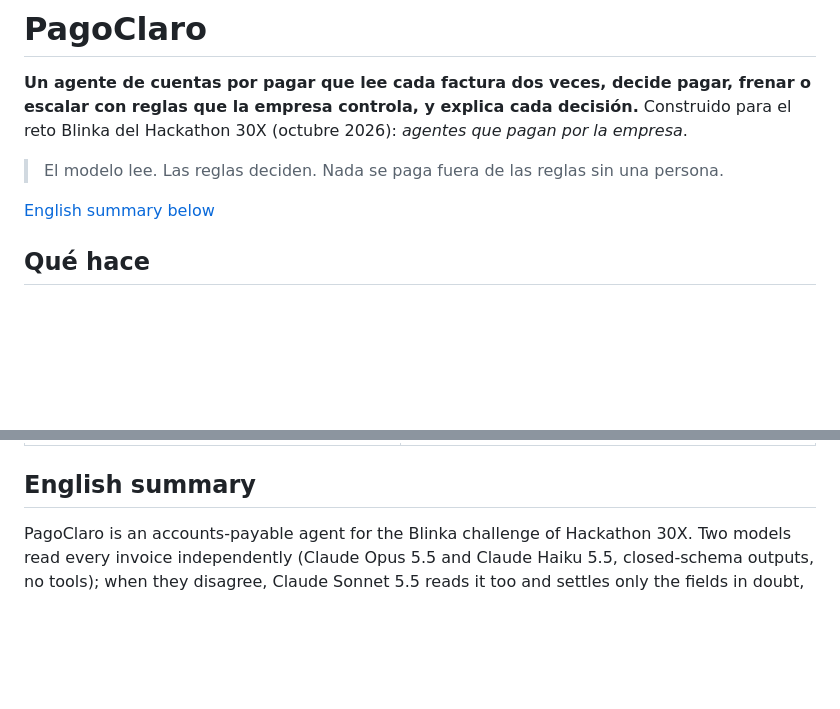
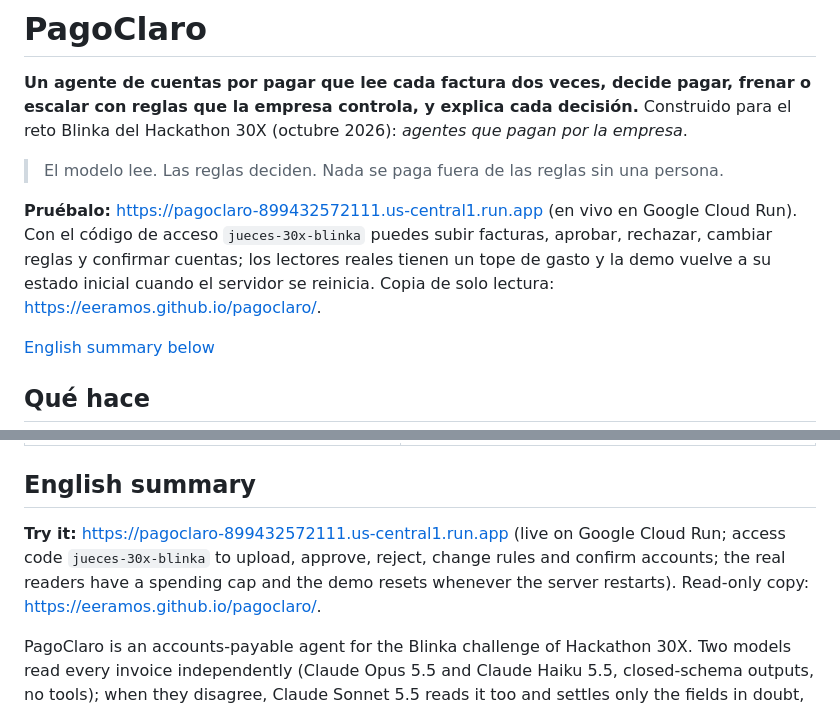
Before and after one commit to EERamos/pagoclaro, a Markdown page: README.md, 2 parts joined by grey strips. Drawn GitHub-style; blank space fills up the shorter version.

```diff
--- a/README.md
+++ b/README.md
@@ -5,6 +5,11 @@ con reglas que la empresa controla, y explica cada decisión.** Construido para
 Hackathon 30X (octubre 2026): *agentes que pagan por la empresa*.
 
 > El modelo lee. Las reglas deciden. Nada se paga fuera de las reglas sin una persona.
+
+**Pruébalo:** https://pagoclaro-899432572111.us-central1.run.app (en vivo en Google Cloud Run). Con
+el código de acceso `jueces-30x-blinka` puedes subir facturas, aprobar, rechazar, cambiar reglas y
+confirmar cuentas; los lectores reales tienen un tope de gasto y la demo vuelve a su estado inicial
+cuando el servidor se reinicia. Copia de solo lectura: https://eeramos.github.io/pagoclaro/.
 
 [English summary below](#english-summary)
 
@@ -136,6 +141,11 @@ avisa: banner en el tablero, `alerts` en `/health` y una línea `[ALERTA]` en la
 
 ## English summary
 
+**Try it:** https://pagoclaro-899432572111.us-central1.run.app (live on Google Cloud Run; access
+code `jueces-30x-blinka` to upload, approve, reject, change rules and confirm accounts; the real
+readers have a spending cap and the demo resets whenever the server restarts). Read-only copy:
+https://eeramos.github.io/pagoclaro/.
+
 PagoClaro is an accounts-payable agent for the Blinka challenge of Hackathon 30X. Two models read
 every invoice independently (Claude Opus 5.5 and Claude Haiku 5.5, closed-schema outputs, no
 tools); when they disagree, Claude Sonnet 5.5 reads it too and settles only the fields in doubt,
```
Also changed, not shown: docs/entrega-hackradar.md (+8 -6 lines), docs/runbook.md (+11 -0 lines).
